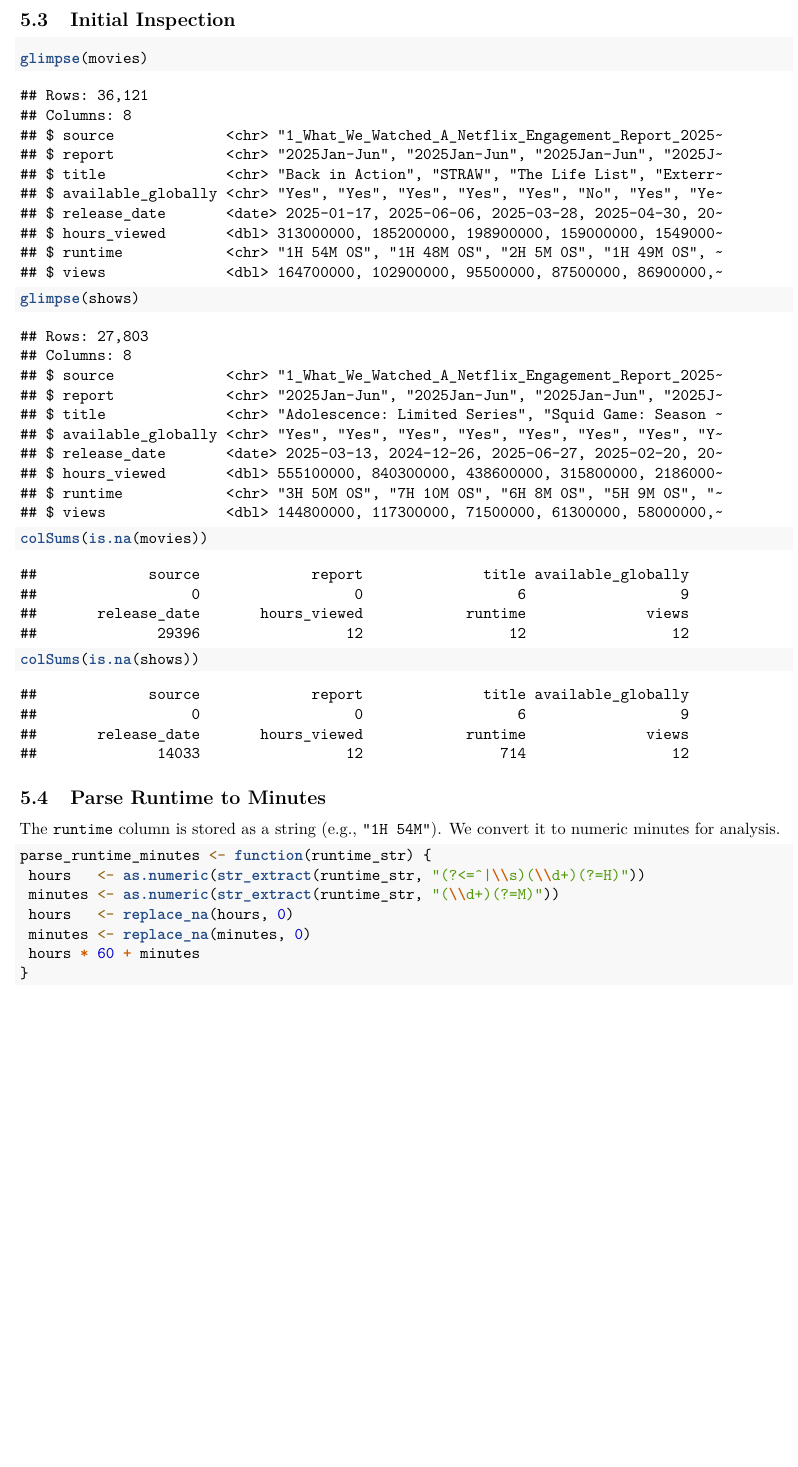
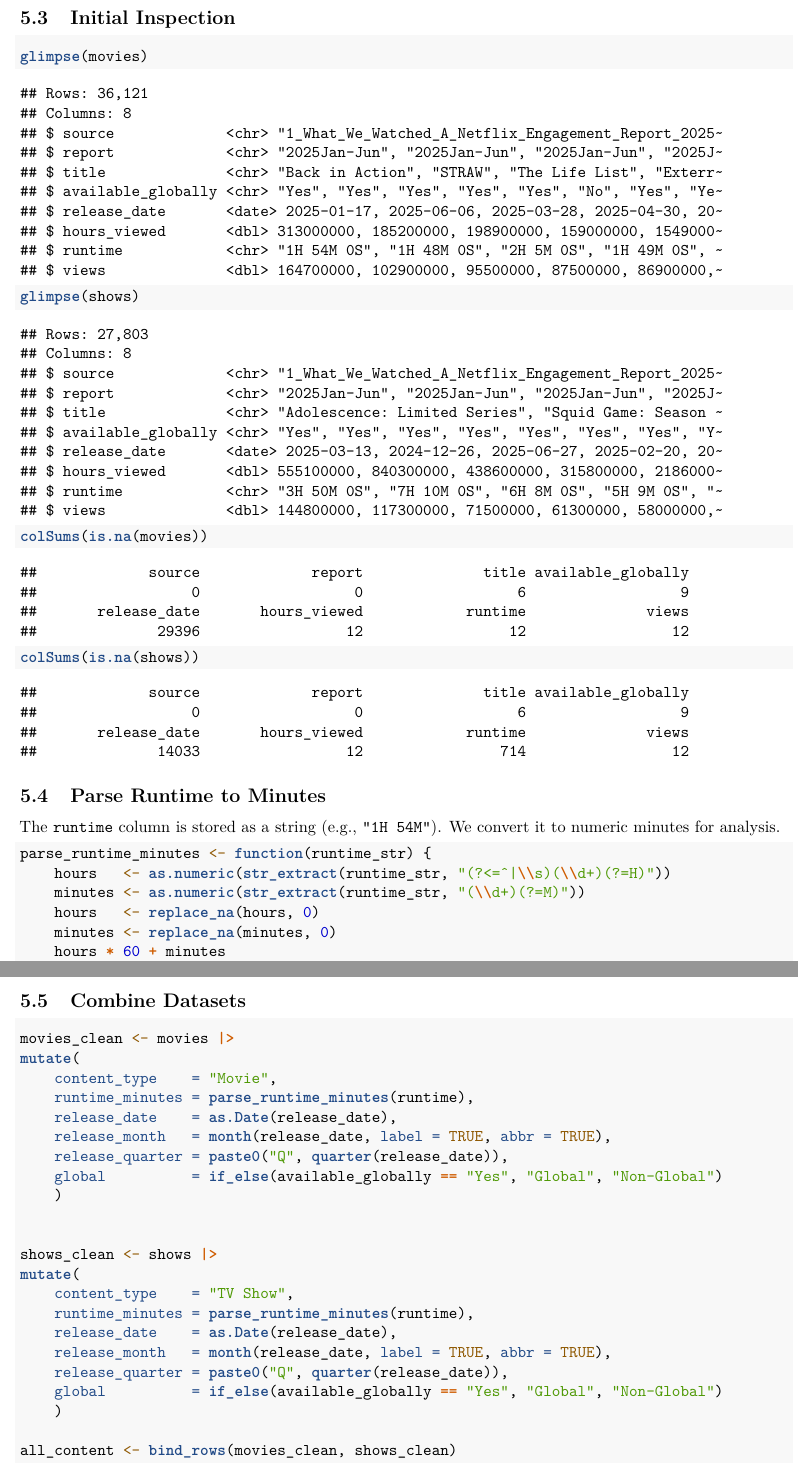
Before and after one commit to MayEindra/netflix-engagement-analysis, an R Markdown document (notebooks/analysis.Rmd): part of page 3 of 3 before the commit and two parts of pages 3 and 4 of 4 after it, the two joined at a grey line, cut so that both start at the same text, the shorter picture padded with empty space. The pictures show the output file notebooks/analysis.pdf that the author committed with the source.

Commit message:
combine the datasets to one

````diff
--- a/notebooks/analysis.Rmd
+++ b/notebooks/analysis.Rmd
@@ -117,10 +117,38 @@ The `runtime` column is stored as a string (e.g., `"1H 54M"`). We convert it to
 
 ```{r parse-runtime}
 parse_runtime_minutes <- function(runtime_str) {
- hours   <- as.numeric(str_extract(runtime_str, "(?<=^|\\s)(\\d+)(?=H)"))
- minutes <- as.numeric(str_extract(runtime_str, "(\\d+)(?=M)"))
- hours   <- replace_na(hours, 0)
- minutes <- replace_na(minutes, 0)
- hours * 60 + minutes
-}
+    hours   <- as.numeric(str_extract(runtime_str, "(?<=^|\\s)(\\d+)(?=H)"))
+    minutes <- as.numeric(str_extract(runtime_str, "(\\d+)(?=M)"))
+    hours   <- replace_na(hours, 0)
+    minutes <- replace_na(minutes, 0)
+    hours * 60 + minutes
+    }
 ```
+
+## Combine Datasets
+
+
+```{r combine-data}
+movies_clean <- movies |>
+mutate(
+    content_type    = "Movie",
+    runtime_minutes = parse_runtime_minutes(runtime),
+    release_date    = as.Date(release_date),
+    release_month   = month(release_date, label = TRUE, abbr = TRUE),
+    release_quarter = paste0("Q", quarter(release_date)),
+    global          = if_else(available_globally == "Yes", "Global", "Non-Global")
+    )
+
+
+shows_clean <- shows |>
+mutate(
+    content_type    = "TV Show",
+    runtime_minutes = parse_runtime_minutes(runtime),
+    release_date    = as.Date(release_date),
+    release_month   = month(release_date, label = TRUE, abbr = TRUE),
+    release_quarter = paste0("Q", quarter(release_date)),
+    global          = if_else(available_globally == "Yes", "Global", "Non-Global")
+    )
+
+all_content <- bind_rows(movies_clean, shows_clean)
+```
````
Also changed, not shown: notebooks/analysis.pdf.
